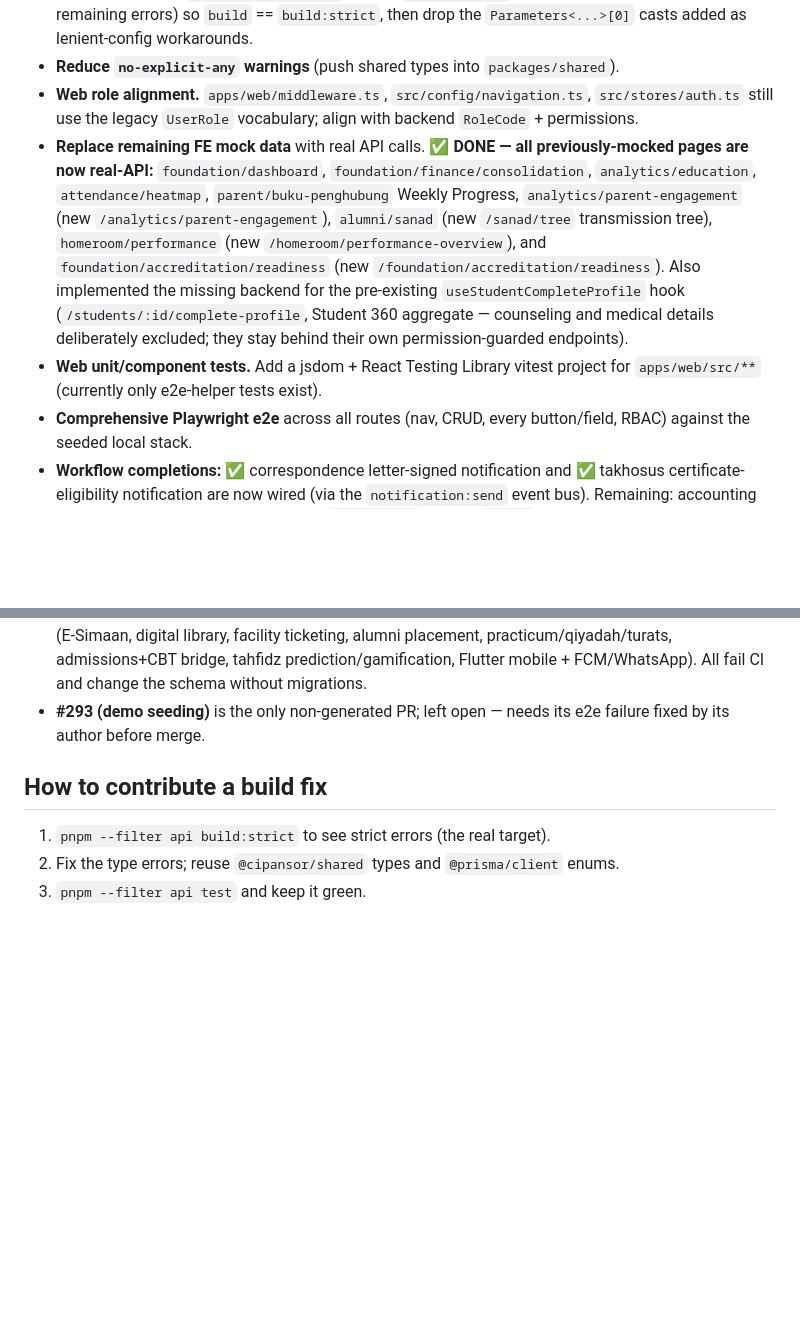
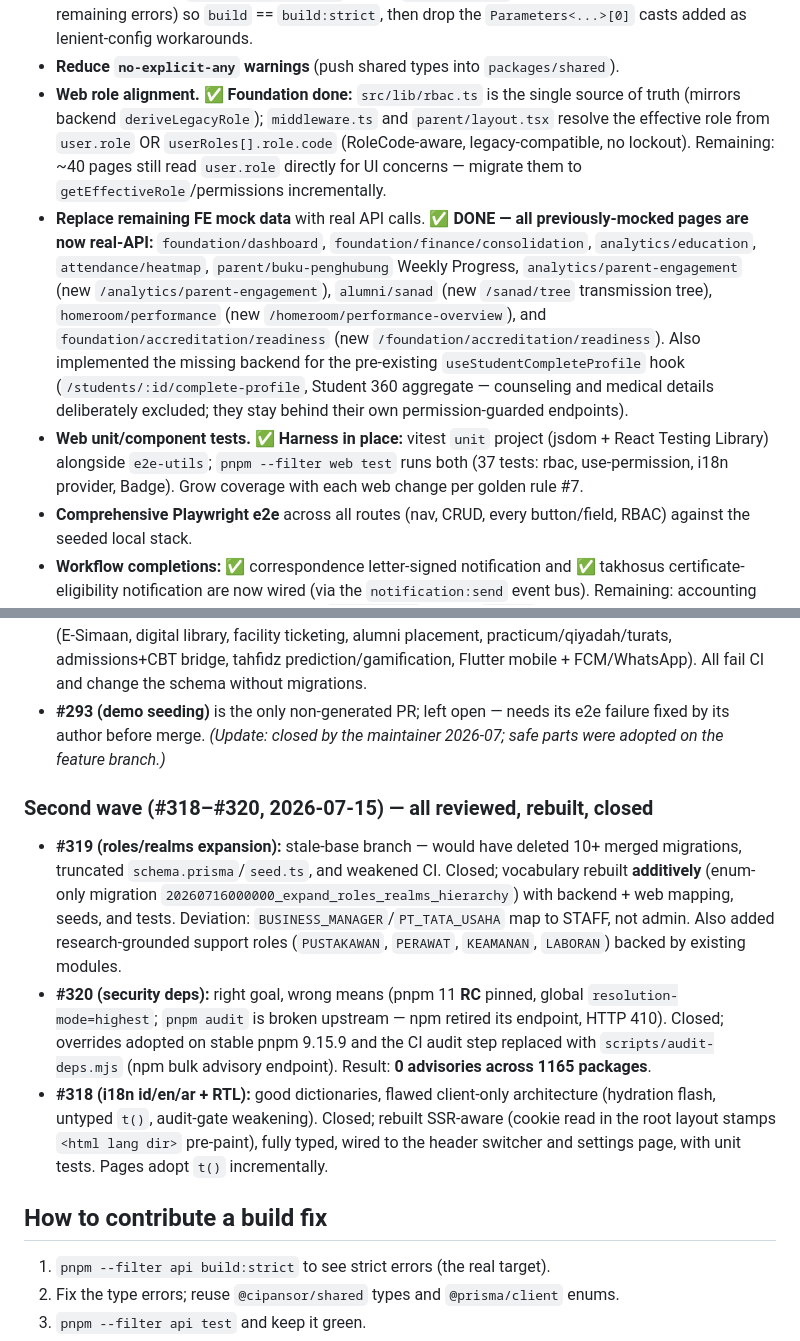
Before and after one commit to analisaperlengkapan/cipansor, a Markdown page: docs/KNOWN_ISSUES.md, 2 parts joined by grey strips. GitHub-like rendering; blank space fills up the shorter version.

Commit message:
docs(known-issues): record #318–#320 disposition + web RBAC/test-harness progress
Co-Authored-By: Claude Fable 5 <noreply@anthropic.com>
Claude-Session: https://claude.ai/code/session_01LYsybSdzKgVSrrgCyp7te4

```diff
--- a/docs/KNOWN_ISSUES.md
+++ b/docs/KNOWN_ISSUES.md
@@ -135,9 +135,12 @@ coverage matrix.
   (fix the Prisma-null and remaining errors) so `build` == `build:strict`, then
   drop the `Parameters<...>[0]` casts added as lenient-config workarounds.
 - **Reduce `no-explicit-any` warnings** (push shared types into `packages/shared`).
-- **Web role alignment.** `apps/web/middleware.ts`, `src/config/navigation.ts`,
-  `src/stores/auth.ts` still use the legacy `UserRole` vocabulary; align with
-  backend `RoleCode` + permissions.
+- **Web role alignment.** ✅ **Foundation done:** `src/lib/rbac.ts` is the
+  single source of truth (mirrors backend `deriveLegacyRole`); `middleware.ts`
+  and `parent/layout.tsx` resolve the effective role from `user.role` OR
+  `userRoles[].role.code` (RoleCode-aware, legacy-compatible, no lockout).
+  Remaining: ~40 pages still read `user.role` directly for UI concerns —
+  migrate them to `getEffectiveRole`/permissions incrementally.
 - **Replace remaining FE mock data** with real API calls. ✅ **DONE — all
   previously-mocked pages are now real-API:** `foundation/dashboard`,
   `foundation/finance/consolidation`, `analytics/education`,
@@ -151,8 +154,10 @@ coverage matrix.
   (`/students/:id/complete-profile`, Student 360 aggregate — counseling and
   medical details deliberately excluded; they stay behind their own
   permission-guarded endpoints).
-- **Web unit/component tests.** Add a jsdom + React Testing Library vitest project
-  for `apps/web/src/**` (currently only e2e-helper tests exist).
+- **Web unit/component tests.** ✅ **Harness in place:** vitest `unit` project
+  (jsdom + React Testing Library) alongside `e2e-utils`; `pnpm --filter web test`
+  runs both (37 tests: rbac, use-permission, i18n provider, Badge). Grow
+  coverage with each web change per golden rule #7.
 - **Comprehensive Playwright e2e** across all routes (nav, CRUD, every
   button/field, RBAC) against the seeded local stack.
 - **Workflow completions:** ✅ correspondence letter-signed notification and
@@ -186,7 +191,28 @@ and follow-through:
   bridge, tahfidz prediction/gamification, Flutter mobile + FCM/WhatsApp).
   All fail CI and change the schema without migrations.
 - **#293 (demo seeding)** is the only non-generated PR; left open — needs its
-  e2e failure fixed by its author before merge.
+  e2e failure fixed by its author before merge. *(Update: closed by the
+  maintainer 2026-07; safe parts were adopted on the feature branch.)*
+
+### Second wave (#318–#320, 2026-07-15) — all reviewed, rebuilt, closed
+
+- **#319 (roles/realms expansion):** stale-base branch — would have deleted
+  10+ merged migrations, truncated `schema.prisma`/`seed.ts`, and weakened
+  CI. Closed; vocabulary rebuilt **additively** (enum-only migration
+  `20260716000000_expand_roles_realms_hierarchy`) with backend + web mapping,
+  seeds, and tests. Deviation: `BUSINESS_MANAGER`/`PT_TATA_USAHA` map to
+  STAFF, not admin. Also added research-grounded support roles
+  (`PUSTAKAWAN`, `PERAWAT`, `KEAMANAN`, `LABORAN`) backed by existing modules.
+- **#320 (security deps):** right goal, wrong means (pnpm 11 **RC** pinned,
+  global `resolution-mode=highest`; `pnpm audit` is broken upstream — npm
+  retired its endpoint, HTTP 410). Closed; overrides adopted on stable
+  pnpm 9.15.9 and the CI audit step replaced with `scripts/audit-deps.mjs`
+  (npm bulk advisory endpoint). Result: **0 advisories across 1165 packages**.
+- **#318 (i18n id/en/ar + RTL):** good dictionaries, flawed client-only
+  architecture (hydration flash, untyped `t()`, audit-gate weakening).
+  Closed; rebuilt SSR-aware (cookie read in the root layout stamps
+  `<html lang dir>` pre-paint), fully typed, wired to the header switcher and
+  settings page, with unit tests. Pages adopt `t()` incrementally.
 
 ## How to contribute a build fix
 
```
